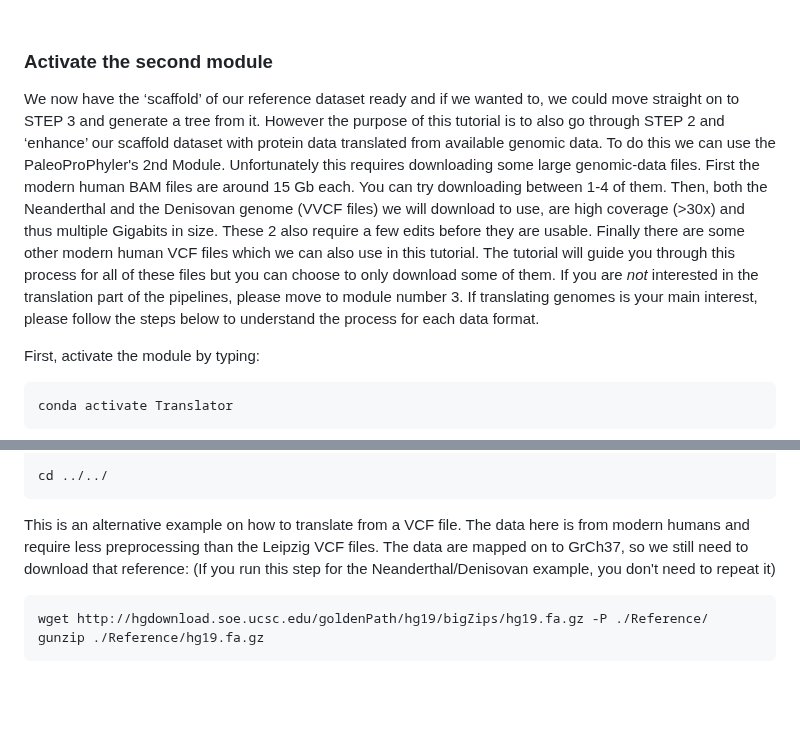
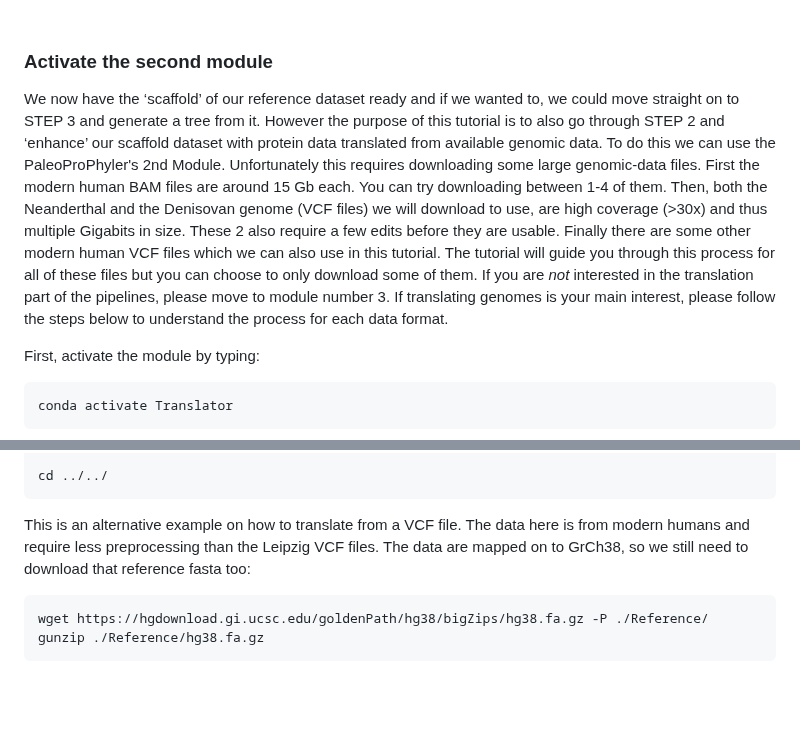
Before and after one commit to johnpatramanis/Proteomic_Pipeline, a Markdown page: GitHub_Tutorial/Tutorial.md, 2 parts joined by grey strips. Rendered like a GitHub page.

````diff
--- a/GitHub_Tutorial/Tutorial.md
+++ b/GitHub_Tutorial/Tutorial.md
@@ -362,7 +362,7 @@ cd ..
 
 ### Activate the second module
 
-We now have the ‘scaffold’ of our reference dataset ready and if we wanted to, we could move straight on to STEP 3 and generate a tree from it. However the purpose of this tutorial is to also go through STEP 2 and ‘enhance’ our scaffold dataset with protein data translated from available genomic data. To do this we can use the PaleoProPhyler's 2nd Module. Unfortunately this requires downloading some large genomic-data files. First the modern human BAM files are around 15 Gb each. You can try downloading between 1-4 of them. Then, both the Neanderthal and the Denisovan genome (VVCF files) we will download to use, are high coverage (>30x) and thus multiple Gigabits in size. These 2 also require a few edits before they are usable. Finally there are some other modern human VCF files which we can also use in this tutorial. The tutorial will guide you through this process for all of these files but you can choose to only download some of them. If you are _not_ interested in the translation part of the pipelines, please move to module number 3. If translating genomes is your main interest, please follow the steps below to understand the process for each data format.
+We now have the ‘scaffold’ of our reference dataset ready and if we wanted to, we could move straight on to STEP 3 and generate a tree from it. However the purpose of this tutorial is to also go through STEP 2 and ‘enhance’ our scaffold dataset with protein data translated from available genomic data. To do this we can use the PaleoProPhyler's 2nd Module. Unfortunately this requires downloading some large genomic-data files. First the modern human BAM files are around 15 Gb each. You can try downloading between 1-4 of them. Then, both the Neanderthal and the Denisovan genome (VCF files) we will download to use, are high coverage (>30x) and thus multiple Gigabits in size. These 2 also require a few edits before they are usable. Finally there are some other modern human VCF files which we can also use in this tutorial. The tutorial will guide you through this process for all of these files but you can choose to only download some of them. If you are _not_ interested in the translation part of the pipelines, please move to module number 3. If translating genomes is your main interest, please follow the steps below to understand the process for each data format.
 
 First, activate the module by typing:
 
@@ -580,11 +580,11 @@ cd ../../
 ```
 
 This is an alternative example on how to translate from a VCF file. The data here is from modern humans and require less preprocessing than the Leipzig VCF files.
-The data are mapped on to GrCh37, so we still need to download that reference:
-(If you run this step for the Neanderthal/Denisovan example, you don't need to repeat it)
+The data are mapped on to GrCh38, so we still need to download that reference fasta too:
+
 ```bash
-wget http://hgdownload.soe.ucsc.edu/goldenPath/hg19/bigZips/hg19.fa.gz -P ./Reference/
-gunzip ./Reference/hg19.fa.gz
+wget https://hgdownload.gi.ucsc.edu/goldenPath/hg38/bigZips/hg38.fa.gz -P ./Reference/
+gunzip ./Reference/hg38.fa.gz
 ```
 
 
````
